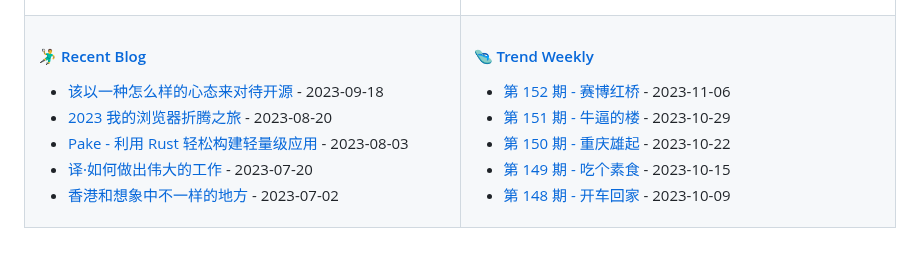
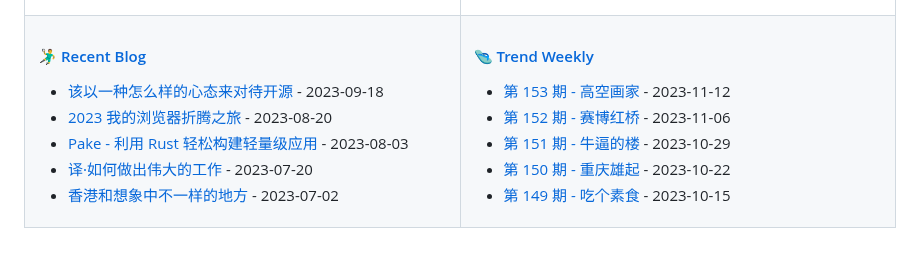
Before and after one commit to tw93/tw93, a Markdown page: README.md, the part around the change. Drawn GitHub-style.

Commit message:
Updated content

```diff
--- a/README.md
+++ b/README.md
@@ -47,11 +47,11 @@
 
 <!-- weekly starts -->
 
+* [第 153 期 - 高空画家](https://weekly.tw93.fun/posts/153-高空画家) - 2023-11-12
 * [第 152 期 - 赛博红桥](https://weekly.tw93.fun/posts/152-赛博红桥) - 2023-11-06
 * [第 151 期 - 牛逼的楼](https://weekly.tw93.fun/posts/151-牛逼的楼) - 2023-10-29
 * [第 150 期 - 重庆雄起](https://weekly.tw93.fun/posts/150-重庆雄起) - 2023-10-22
 * [第 149 期 - 吃个素食](https://weekly.tw93.fun/posts/149-吃个素食) - 2023-10-15
-* [第 148 期 - 开车回家](https://weekly.tw93.fun/posts/148-开车回家) - 2023-10-09
 
 <!-- weekly ends -->
 
```
